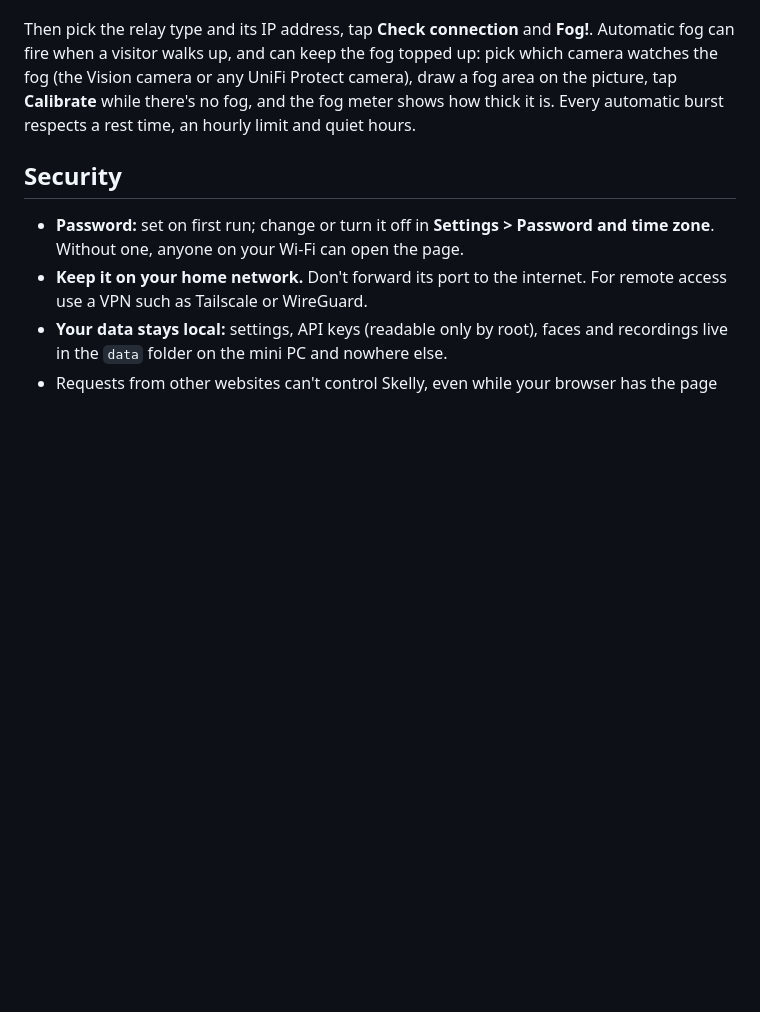
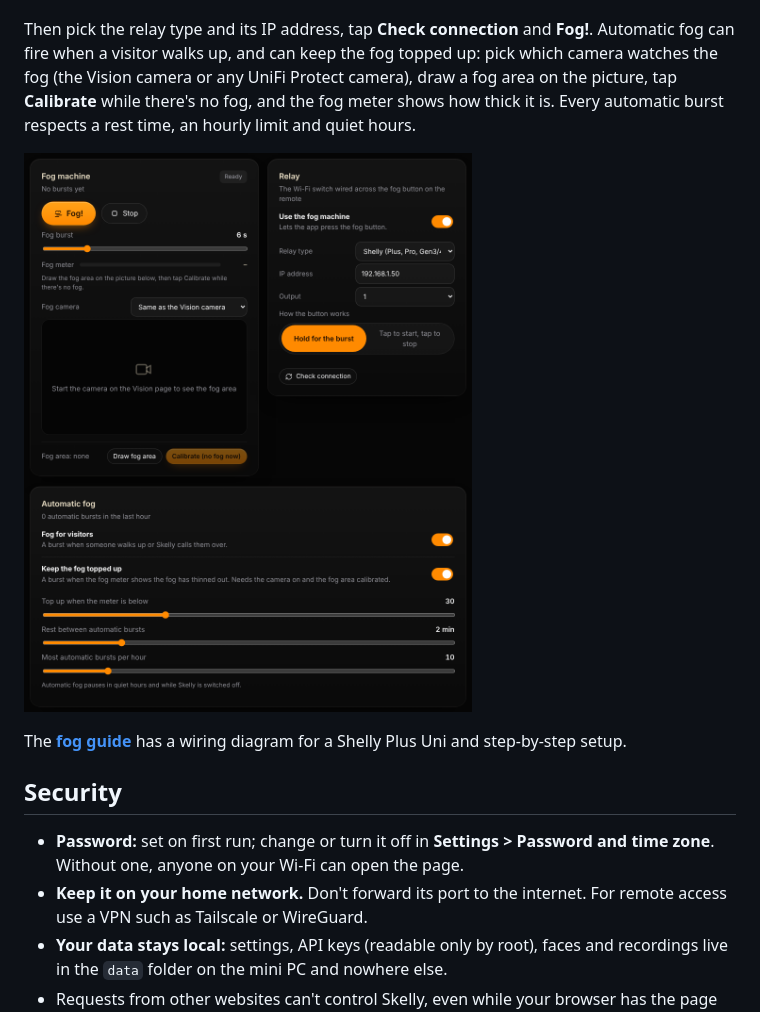
Before and after one commit to WJDDesigns/supreme-skelly, a Markdown page: README.md, the part around the change. Rendered like a GitHub page; pictures changed too: docs/images/fog-page.png (added); blank space fills up the shorter version.

```diff
--- a/README.md
+++ b/README.md
@@ -85,6 +85,10 @@ watches the fog (the Vision camera or any UniFi Protect camera), draw a fog area
 the picture, tap **Calibrate** while there's no fog, and the fog meter shows how
 thick it is. Every automatic burst respects a rest time, an hourly limit and quiet hours.
 
+![The Fog page](docs/images/fog-page.png)
+
+The **[fog guide](docs/fog.md)** has a wiring diagram for a Shelly Plus Uni and step-by-step setup.
+
 ## Security
 
 - **Password:** set on first run; change or turn it off in **Settings > Password and time zone**.
```
Also changed, not shown: docs/fog.md (added, +87 -0 lines), 1 other file.
